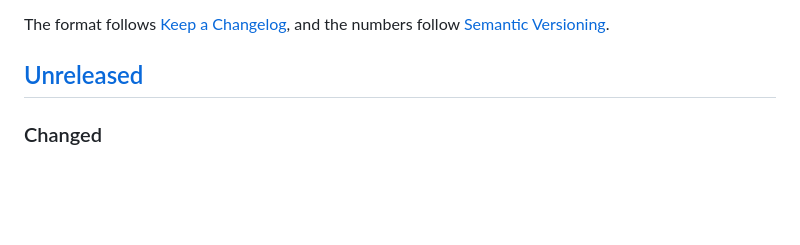
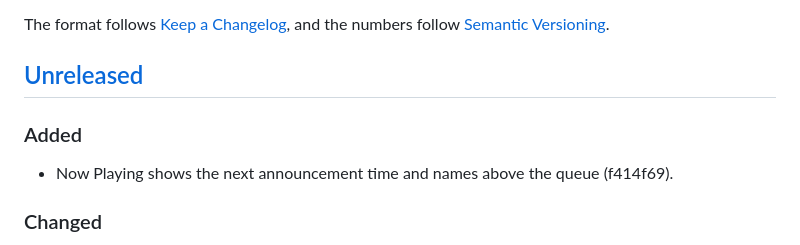
Before and after one commit to ethanpil/jukem, a Markdown page: CHANGELOG.md, the part around the change. Rendered like a GitHub page; blank space fills up the shorter version.

Commit message:
Record the announcements card in the changelog
Co-Authored-By: Claude Opus 5 <noreply@anthropic.com>

```diff
--- a/CHANGELOG.md
+++ b/CHANGELOG.md
@@ -6,6 +6,11 @@ The format follows [Keep a Changelog](https://keepachangelog.com/en/1.1.0/),
 and the numbers follow [Semantic Versioning](https://semver.org/spec/v2.0.0.html).
 
 ## [Unreleased]
+
+### Added
+
+- Now Playing shows the next announcement time and names above the queue
+  (f414f69).
 
 ### Changed
 
```
